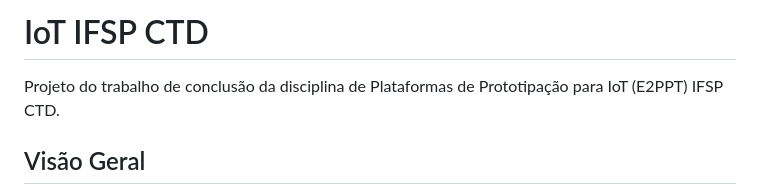
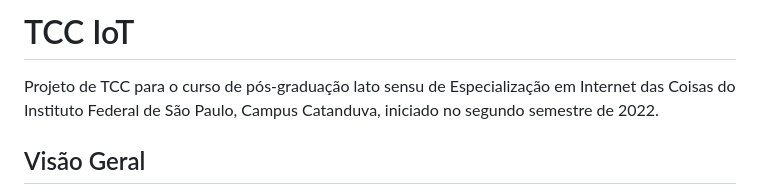
Before and after one commit to danielgoncalves/iot-ifsp-ctd-tcc, a Markdown page: README.md, the part around the change. GitHub-like rendering.

Commit message:
Modificada descrição no README para o TCC

```diff
--- a/README.md
+++ b/README.md
@@ -1,7 +1,8 @@
-# IoT IFSP CTD
+# TCC IoT
 
-Projeto do trabalho de conclusão da disciplina de Plataformas de Prototipação
-para IoT (E2PPT) IFSP CTD.
+Projeto de TCC para o curso de pós-graduação lato sensu de Especialização em
+Internet das Coisas do Instituto Federal de São Paulo, Campus Catanduva,
+iniciado no segundo semestre de 2022.
 
 ## Visão Geral
 
```
